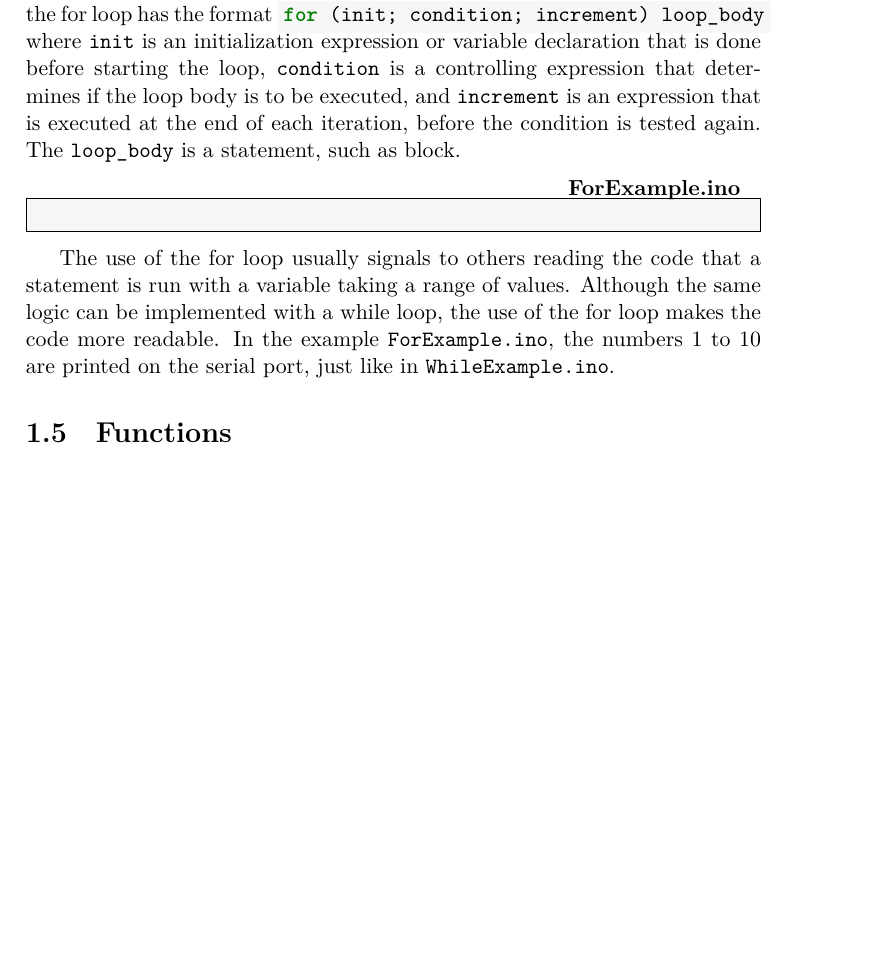
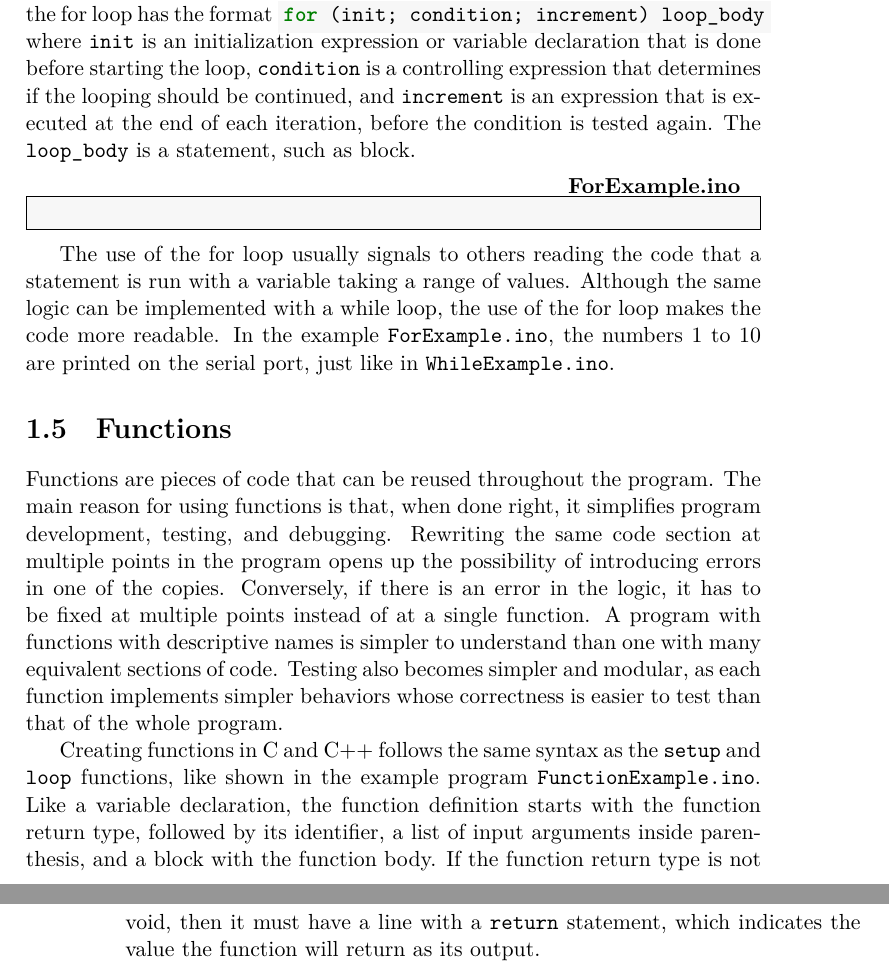
Before and after one commit to dimasad/arduino-book, a LaTeX thesis (main.tex, which reads programming-basics.tex): part of page 11 of 15 before the commit and two parts of pages 11 and 12 of 17 after it, the two joined at a grey line, cut so that both start at the same text, the shorter picture padded with empty space. Compiled offline with XeLaTeX.

Commit message:
Started section on functions.

```diff
--- a/programming-basics.tex
+++ b/programming-basics.tex
@@ -367,7 +367,7 @@ After an integer counter \texttt{i} is initialized to one, it is printed and inc
 \inofile{WhileExample.ino}
 
 The specific example above can also be written, more succintly, using a \emph{for statement}, as shown in the example program \texttt{ForExample.ino}.
-In C and C++, the for loop has the format \inocodei{for (init; condition; increment) loop_body} where \texttt{init} is an initialization expression or variable declaration that is done before starting the loop, \texttt{condition} is a controlling expression that determines if the loop body is to be executed, and \texttt{increment} is an expression that is executed at the end of each iteration, before the condition is tested again.
+In C and C++, the for loop has the format \inocodei{for (init; condition; increment) loop_body} where \texttt{init} is an initialization expression or variable declaration that is done before starting the loop, \texttt{condition} is a controlling expression that determines if the looping should be continued, and \texttt{increment} is an expression that is executed at the end of each iteration, before the condition is tested again.
 The \texttt{loop\_body} is a statement, such as block.
 
 \inofile{ForExample.ino}
@@ -377,3 +377,15 @@ Although the same logic can be implemented with a while loop, the use of the for
 In the example \texttt{ForExample.ino}, the numbers 1 to 10 are printed on the serial port, just like in \texttt{WhileExample.ino}.
 
 \section{Functions}
+Functions are pieces of code that can be reused throughout the program.
+The main reason for using functions is that, when done right, it simplifies program development, testing, and debugging.
+Rewriting the same code section at multiple points in the program opens up the possibility of introducing errors in one of the copies.
+Conversely, if there is an error in the logic, it has to be fixed at multiple points instead of at a single function.
+A program with functions with descriptive names is simpler to understand than one with many equivalent sections of code.
+Testing also becomes simpler and modular, as each function implements simpler behaviors whose correctness is easier to test than that of the whole program.
+
+Creating functions in C and C++ follows the same syntax as the \texttt{setup} and \texttt{loop} functions, like shown in the example program \texttt{FunctionExample.ino}.
+Like a variable declaration, the function definition starts with the function return type, followed by its identifier, a list of input arguments inside parenthesis, and a block with the function body.
+If the function return type is not void, then it must have a line with a \texttt{return} statement, which indicates the value the function will return as its output.
+
+\clearpage
```
Also changed, not shown: programming-basics.tex (7 more changed lines), 1 other file.
